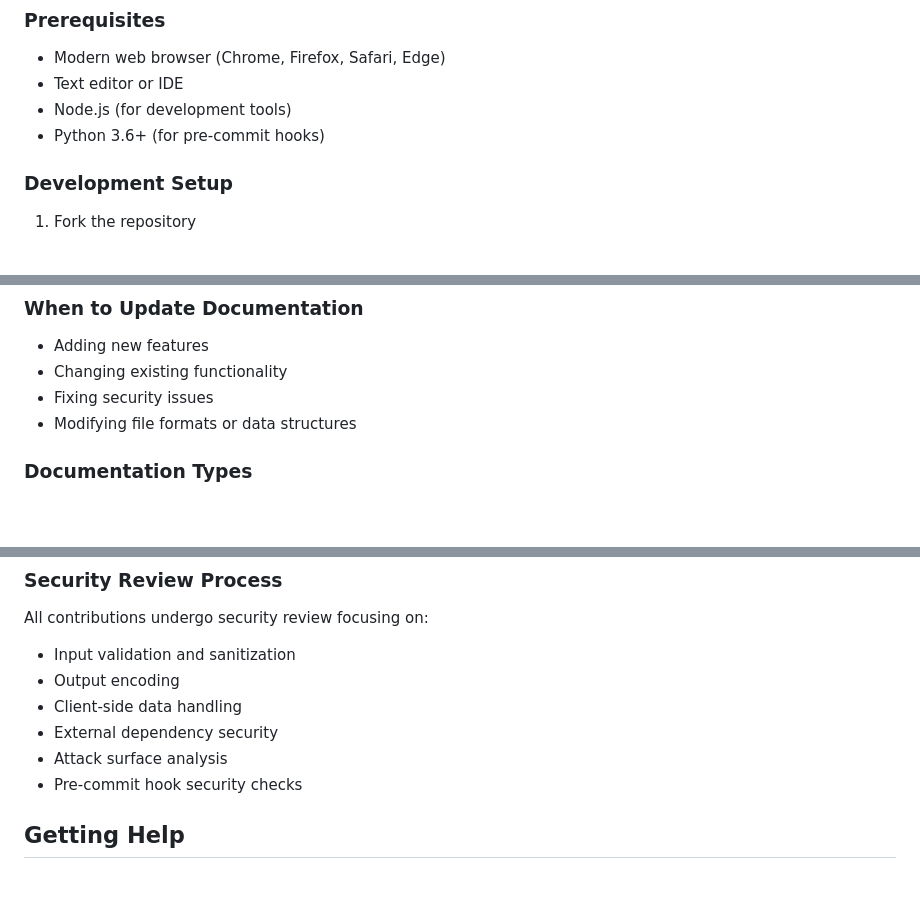
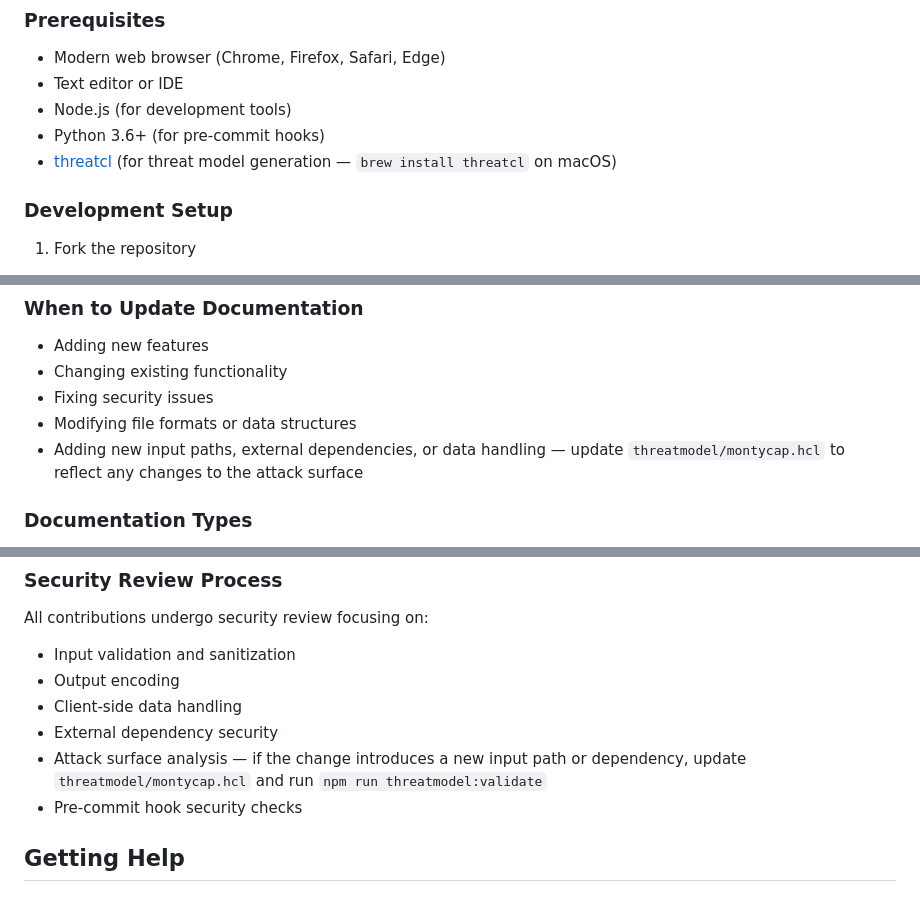
Before and after one commit to garethm/montycap, a Markdown page: docs/development/CONTRIBUTING.md, 3 parts joined by grey strips. GitHub-like rendering; blank space fills up the shorter version.

```diff
--- a/docs/development/CONTRIBUTING.md
+++ b/docs/development/CONTRIBUTING.md
@@ -10,6 +10,7 @@ Thank you for your interest in contributing to this project! This document provi
 - Text editor or IDE
 - Node.js (for development tools)
 - Python 3.6+ (for pre-commit hooks)
+- [threatcl](https://github.com/threatcl/threatcl) (for threat model generation — `brew install threatcl` on macOS)
 
 ### Development Setup
 
@@ -182,6 +183,7 @@ Types: `feat`, `fix`, `docs`, `style`, `refactor`, `test`, `chore`
 - Changing existing functionality
 - Fixing security issues
 - Modifying file formats or data structures
+- Adding new input paths, external dependencies, or data handling — update `threatmodel/montycap.hcl` to reflect any changes to the attack surface
 
 ### Documentation Types
 
@@ -206,7 +208,7 @@ All contributions undergo security review focusing on:
 - Output encoding
 - Client-side data handling
 - External dependency security
-- Attack surface analysis
+- Attack surface analysis — if the change introduces a new input path or dependency, update `threatmodel/montycap.hcl` and run `npm run threatmodel:validate`
 - Pre-commit hook security checks
 
 ## Getting Help
```
Also changed, not shown: CLAUDE.md (+11 -0 lines), README.md (+1 -0 lines).
